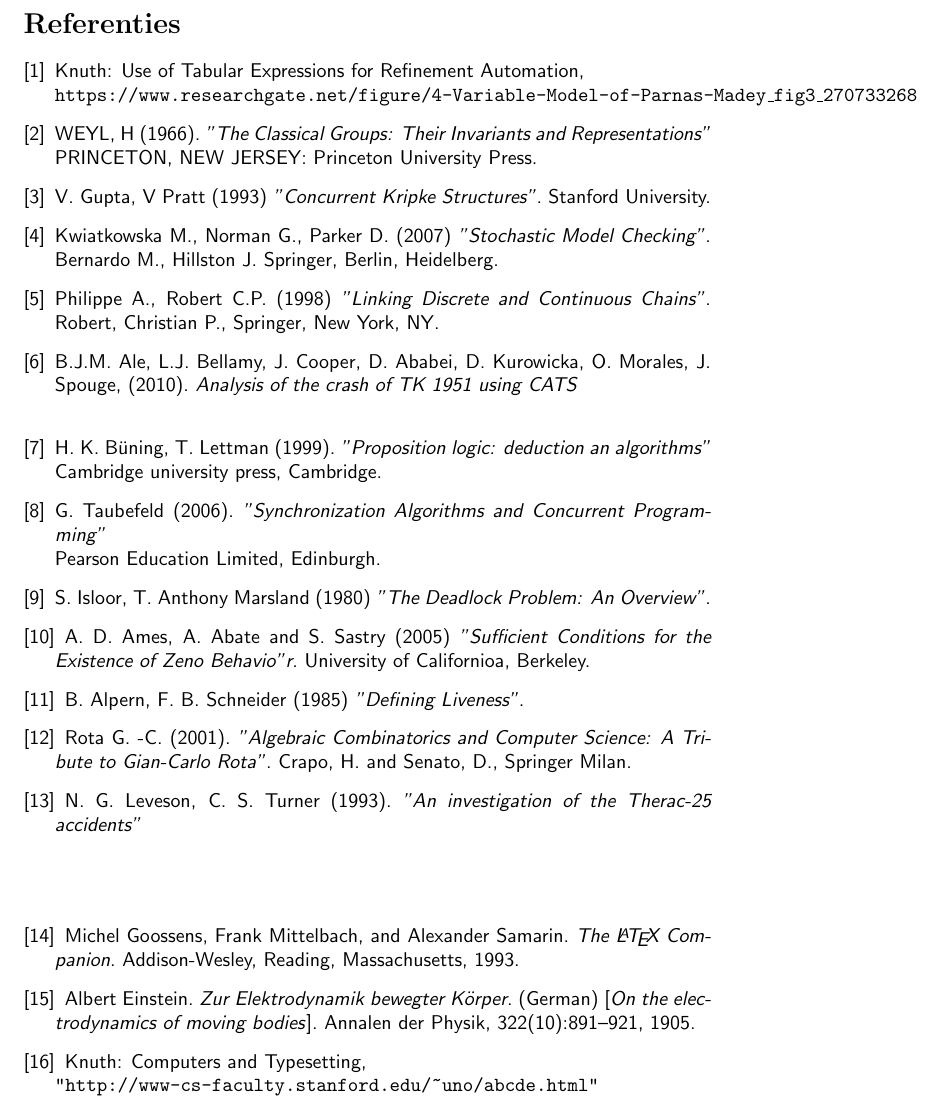
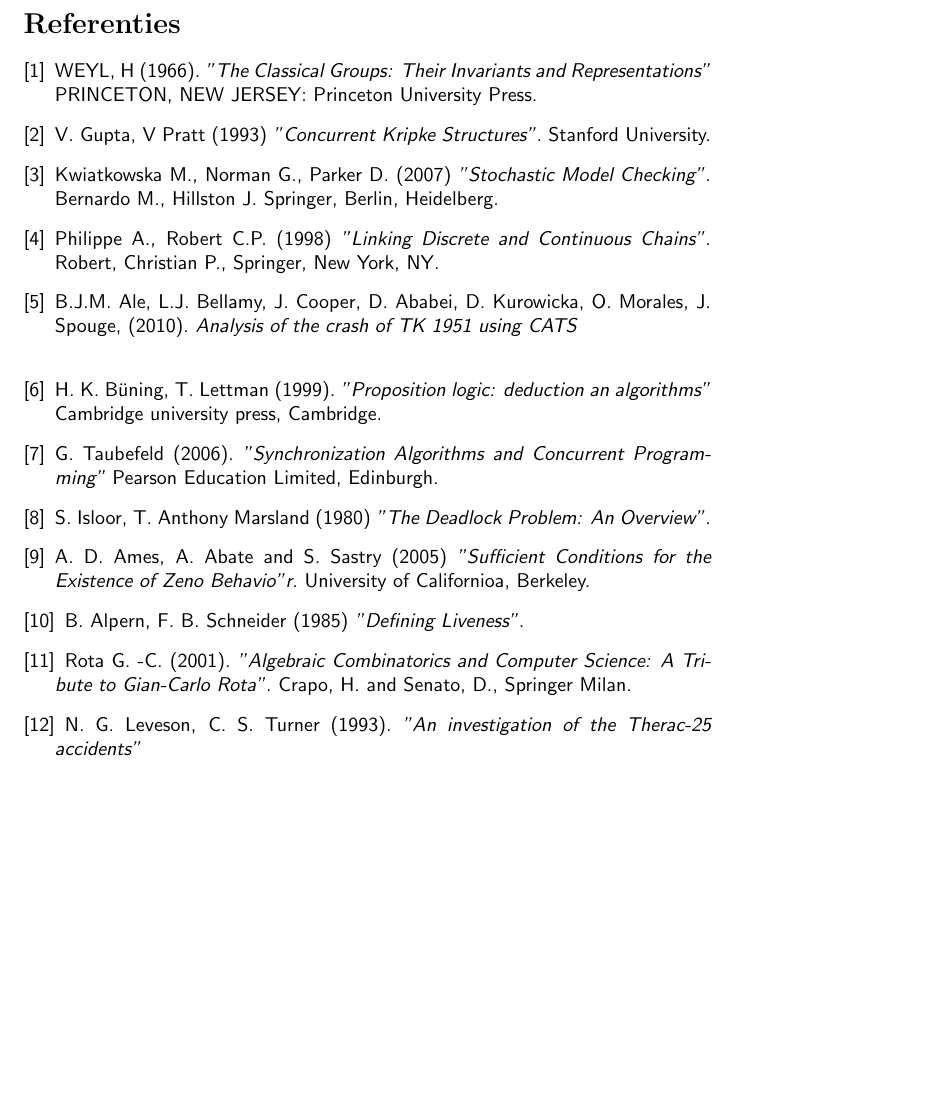
Before and after one commit to JaydenWev/TinLab, a LaTeX document (Verslag/Verslag_JaydenWeverink.tex): part of page 19 of 19, cut so that both start at the same text, the shorter picture padded with empty space. Compiled offline with pdfLaTeX.

Commit message:
bronnen geweizigd
de voorbeeld bronnen verwijdert

```diff
--- a/Verslag/Verslag_JaydenWeverink.tex
+++ b/Verslag/Verslag_JaydenWeverink.tex
@@ -469,9 +469,6 @@ Zoals in het artikel van B. Alpern en B. Schneider\cite{definingliveness} wordt
 \begin{thebibliography}{9}
 
 \bibliography{refrences}
-\bibitem{variabelmodel}
-Knuth: Use of Tabular Expressions for Refinement Automation,
-\\\texttt{https://www.researchgate.net/figure/4-Variable-Model-of-Parnas-Madey\_fig3\_270733268}
 %https://www-fourier.ujf-grenoble.fr/~panchish/ETE%20LAMA%202018-AP/Weyl_The%20Classical%20Groups.pdf
 \bibitem{classicalgroups}
 WEYL, H (1966).
@@ -505,7 +502,7 @@ Cambridge university press, Cambridge.
 
 \bibitem{synchronizationalgorithms}
 G. Taubefeld (2006).
-\textit{"'Synchronization Algorithms and Concurrent Programming"'}\\
+\textit{"'Synchronization Algorithms and Concurrent Programming"'}
 Pearson Education Limited, Edinburgh.
 
 \bibitem{deadlockproblem}
@@ -531,21 +528,6 @@ Crapo, H. and Senato, D., Springer Milan.
 \bibitem{}
 N. G. Leveson, C. S. Turner (1993).
 \textit{"'An investigation of the Therac-25 accidents"'}\\
-\\\\
-\bibitem{latexcompanion}
-Michel Goossens, Frank Mittelbach, and Alexander Samarin.
-\textit{The \LaTeX\ Companion}.
-Addison-Wesley, Reading, Massachusetts, 1993.
-
-\bibitem{einstein}
-Albert Einstein.
-\textit{Zur Elektrodynamik bewegter K{\"o}rper}. (German)
-[\textit{On the electrodynamics of moving bodies}].
-Annalen der Physik, 322(10):891–921, 1905.
-
-\bibitem{knuthwebsite}
-Knuth: Computers and Typesetting, \\
-\texttt{"'http://www-cs-faculty.stanford.edu/\~{}uno/abcde.html"'}
 
 \end{thebibliography}
 
```
Also changed, not shown: Verslag/Verslag_JaydenWeverink.pdf, 3 other files.
